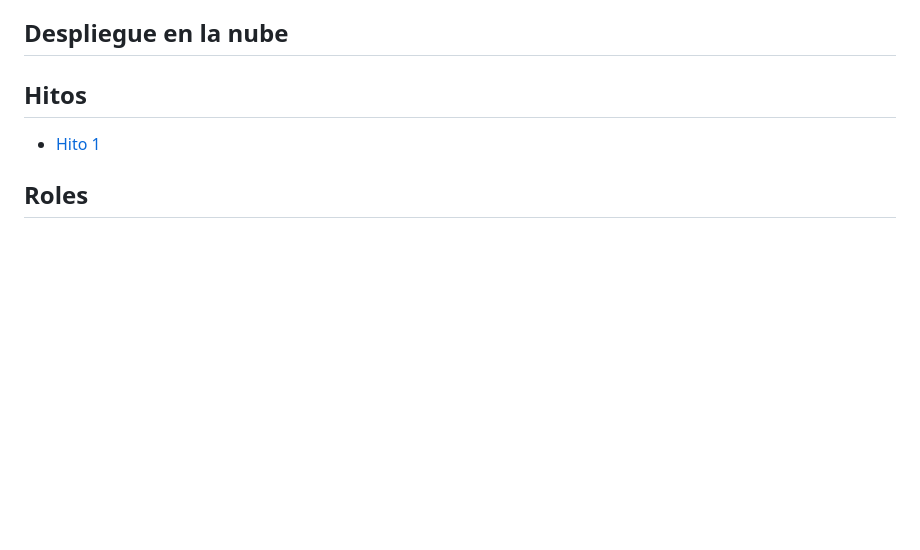
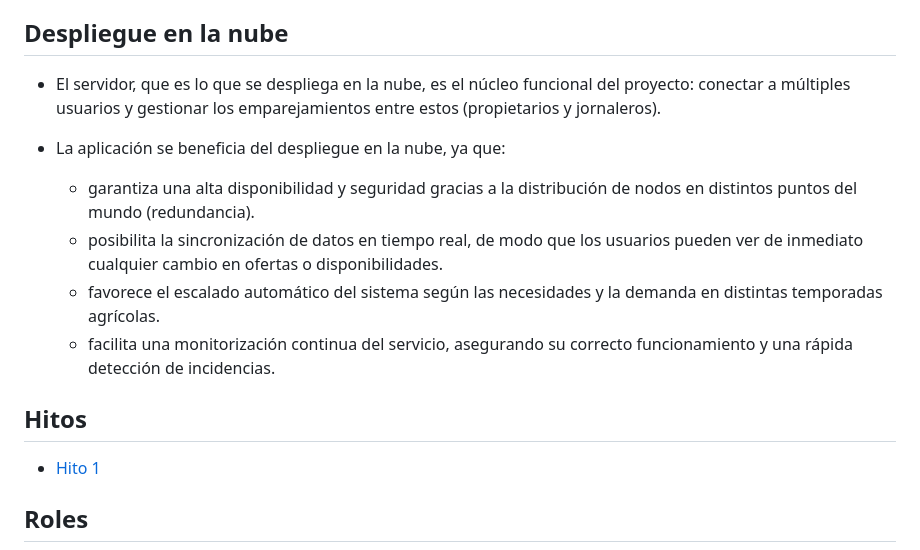
Before and after one commit to lorena47/Matchgricola, a Markdown page: README.md, the part around the change. Rendered like a GitHub page; blank space fills up the shorter version.

Commit message:
Añadida descripción de los beneficios de la nube

```diff
--- a/README.md
+++ b/README.md
@@ -8,6 +8,13 @@ Para resolver el problema, en la aplicación aparecerán solo personas disponibl
 
 ## Despliegue en la nube
 
+* El servidor, que es lo que se despliega en la nube, es el núcleo funcional del proyecto: conectar a múltiples usuarios y gestionar los emparejamientos entre estos (propietarios y jornaleros).
+
+* La aplicación se beneficia del despliegue en la nube, ya que:
+  -  garantiza una alta disponibilidad y seguridad gracias a la distribución de nodos en distintos puntos del mundo (redundancia).
+  - posibilita la sincronización de datos en tiempo real, de modo que los usuarios pueden ver de inmediato cualquier cambio en ofertas o disponibilidades.
+  - favorece el escalado automático del sistema según las necesidades y la demanda en distintas temporadas agrícolas.
+  - facilita una monitorización continua del servicio, asegurando su correcto funcionamiento y una rápida detección de incidencias.
 
 ## Hitos
 
```
